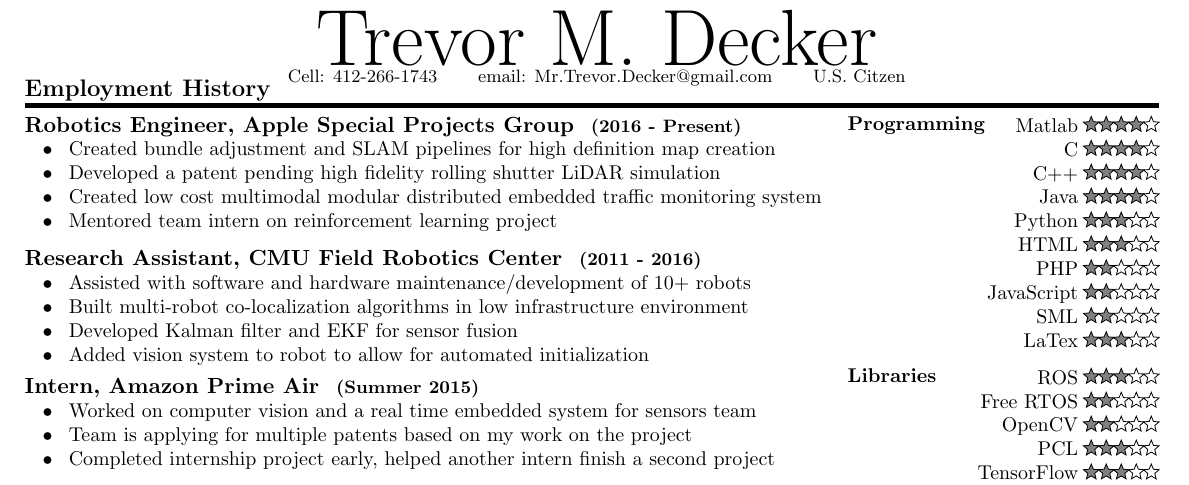
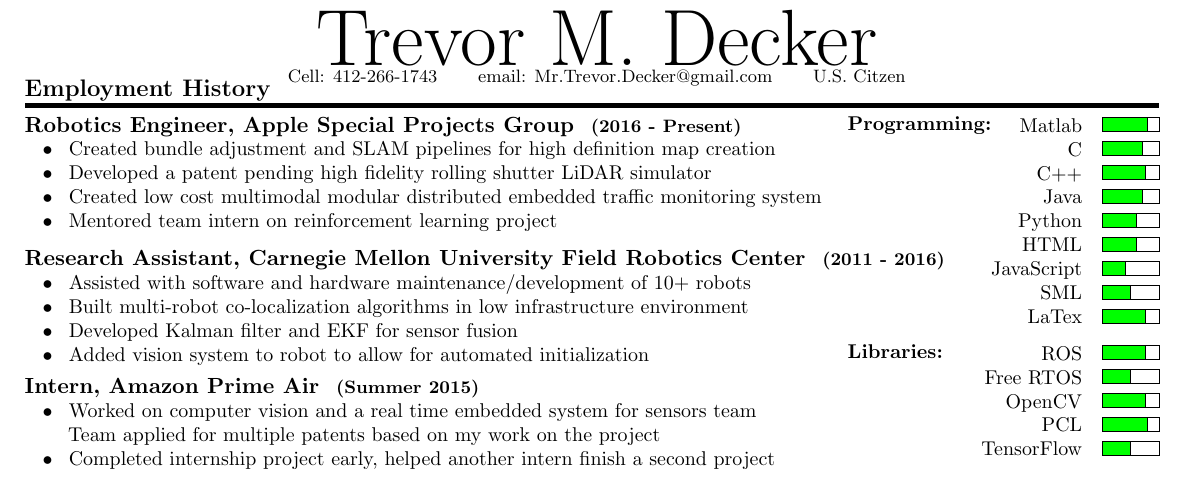
Before and after one commit to TrevorDecker/Resume, a LaTeX CV (Resume.tex): part of the page, cut so that both start at the same text. Compiled offline with pdfLaTeX.

Commit message:
updated resume for 2017

```diff
--- a/Resume.tex
+++ b/Resume.tex
@@ -91,7 +95,7 @@
  \point{Robotics Engineer, Apple Special Projects Group \Date{2016 - Present}}
  \subpoint{Created bundle adjustment and SLAM pipelines for high definition map creation}
  % map ground truth evaluation}
- \subpoint{Developed a patent pending high fidelity rolling shutter LiDAR simulation} %accelerate sensor fusion development}
+ \subpoint{Developed a patent pending high fidelity rolling shutter LiDAR simulator} %accelerate sensor fusion development}
  \subpoint{Created low cost  multimodal modular distributed embedded traffic monitoring system}
 % \subpoint{Explored GAN, Reinforcment learning, and Deep learning for Map Evaluation}
  \subpoint{Mentored team intern on reinforcement learning project}
@@ -101,7 +105,7 @@
  %%%%%%%%%%%%%% FRC %%%%%%%%%%%%%
  %
  %
-\point{Research Assistant, CMU Field Robotics Center  \Date{2011 - 2016}}
+\point{Research Assistant, Carnegie Mellon University Field Robotics Center  \Date{2011 - 2016}}
 \subpoint{Assisted with software and hardware maintenance/development of 10+ robots}
 \subpoint{Built multi-robot co-localization algorithms in low infrastructure environment}
 \subpoint{Developed Kalman filter and EKF for sensor fusion}
@@ -115,7 +119,7 @@
 \vspace*{-.1cm}
 \point{Intern, Amazon Prime Air  \Date{Summer 2015}}
 \subpoint{Worked on computer vision and a real time embedded system for sensors team}
-\subpoint{Team is applying for multiple patents based on my work on the project}
+\subpointTwo{Team applied for multiple patents based on my work on the project}
 \subpoint{Completed  internship project early, helped another intern finish a second project}
 %
 %
@@ -277,62 +281,62 @@
 \begin{minipage}{5.5cm}
 \vspace*{-0.55cm}
 \begin{flushleft}
-\textbf{Programming}\\
+\textbf{Programming:}\\
 \end{flushleft}
 \vspace*{-1.1cm}
 \begin{flushright}
-Matlab \score{4}{5}\\
-C   \score{4}{5}\\
-C++ \score{4}{5}\\
-Java \score{4}{5}\\
-Python \score{3}{5}\\
-HTML \score{3}{5} \\
-PHP \score{2}{5} \\
-JavaScript \score{2}{5}\\
-SML \score{2}{5} \\
-LaTex \score{3}{5} \\
+Matlab \score{.8}\\
+C   \score{.7}\\
+C++ \score{.75}\\
+Java \score{.7}\\
+Python \score{.6}\\
+HTML \score{.6} \\
+JavaScript \score{.4}\\
+SML \score{.5} \\
+LaTex \score{.75} \\
 \end{flushright}
 \vspace*{-0.5cm}
 %
 %
 \begin{flushleft}
-\textbf{Libraries}
+\textbf{Libraries:}
 \end{flushleft}
 \begin{flushright}
 \vspace*{-0.75cm}
-ROS \score{3}{5} \\
-Free RTOS \score{2}{5} \\
-OpenCV \score{2}{5}\\
-PCL \score{3}{5} \\
-TensorFlow \score{3}{5}\\
-G2o \score{4}{5} \\
+ROS \score{.75} \\
+Free RTOS \score{.5} \\
+OpenCV \score{.75}\\
+PCL \score{.8} \\
+TensorFlow \score{.5}\\
 \end{flushright}
 \vspace*{-.5cm}
 %
 %
 \begin{flushleft}
-\textbf{Software} \\
+\textbf{Software:} \\
 \end{flushleft}
 \begin{flushright}
 \vspace*{-.75cm}
-linux \score{3}{5}\\
-Adobe Premiere \score{2}{5}\\
-SolidWorks \score{3}{5}\\
+linux \score{.75}\\
+Docker \score{.75}\\
+Gazebo \score{.6}\\
+Adobe Premiere \score{.5}\\
+SolidWorks \score{.5}\\
 \end{flushright}
 \-\
 %
 %
 \vspace*{-0.75cm}
 \begin{flushleft}
-\textbf{Mechanical} \\
+\textbf{Mechanical:} \\
 \end{flushleft}
 \begin{flushright}
 \vspace*{-.75cm}
-Mill \score{3}{5}\\
-Lathe \score{2}{5}\\
-3d printer \score{4}{5}\\
-Laser cutter \score{3}{5}\\
-Carbon Fiber \score{2}{5}\\
+Mill \score{.5}\\
+Lathe \score{.5}\\
+3d printer \score{.75}\\
+Laser cutter \score{.75}\\
+Carbon Fiber \score{.5}\\
 \end{flushright}
 \end{minipage}
 \end{minipage}}
```
Also changed, not shown: Resume.pdf, Resume.tex (55 more changed lines).
